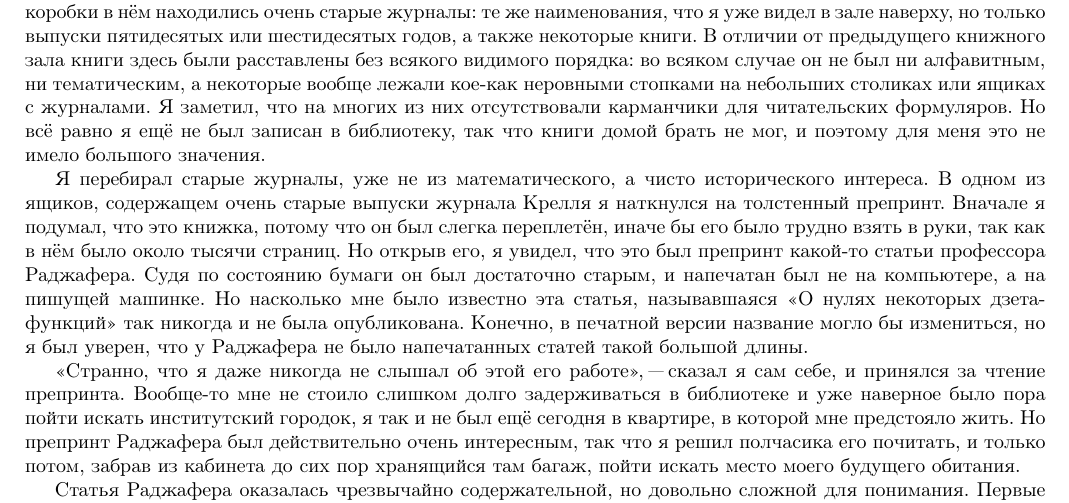
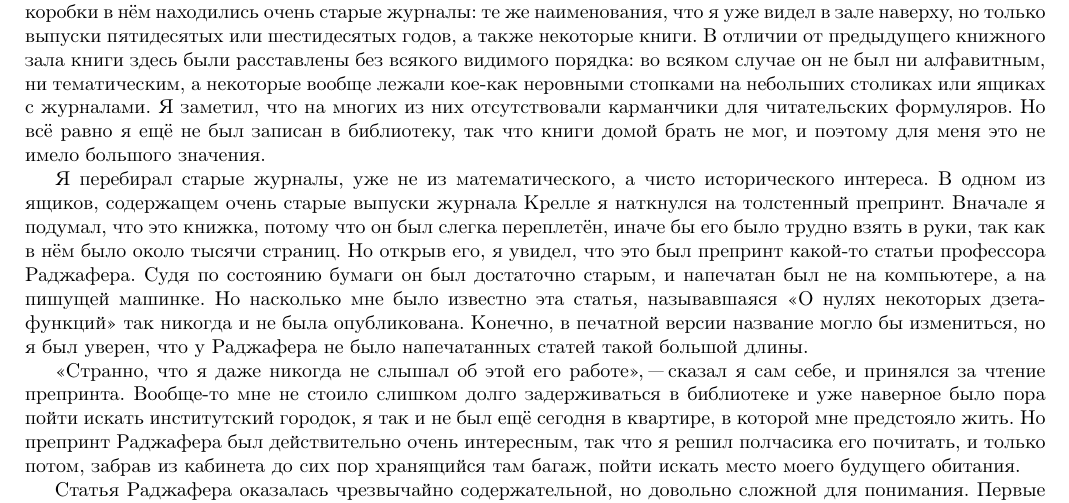
Before and after one commit to toledo/mualpha, a LaTeX document (mualpha.tex, which reads 1-1.tex): part of page 8 of 49, cut so that both start at the same text. Compiled offline with pdfLaTeX.

Commit message:
Fix 'Crelle' name

```diff
--- a/1-1.tex
+++ b/1-1.tex
@@ -549,7 +549,7 @@
 
 Я перебирал старые журналы, уже не из математического, а чисто исторического
 интереса.
-В одном из ящиков, содержащем очень старые выпуски журнала Крелля я наткнулся на
+В одном из ящиков, содержащем очень старые выпуски журнала Крелле я наткнулся на
 толстенный препринт.
 Вначале я подумал, что это книжка, потому что он был слегка переплетён, иначе бы
 его было трудно взять в руки, так как в нём было около тысячи страниц.
```
Also changed, not shown: 1 other file.
